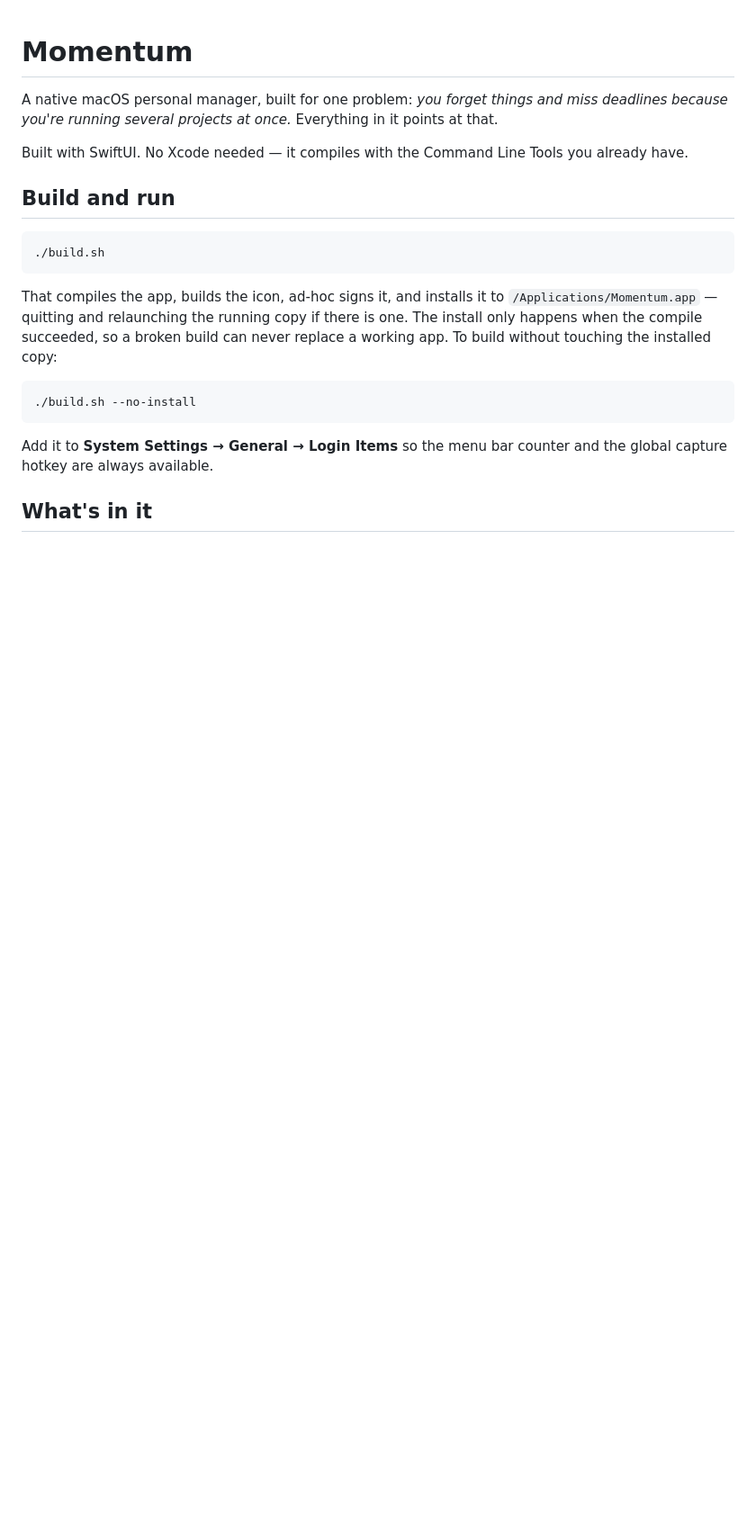
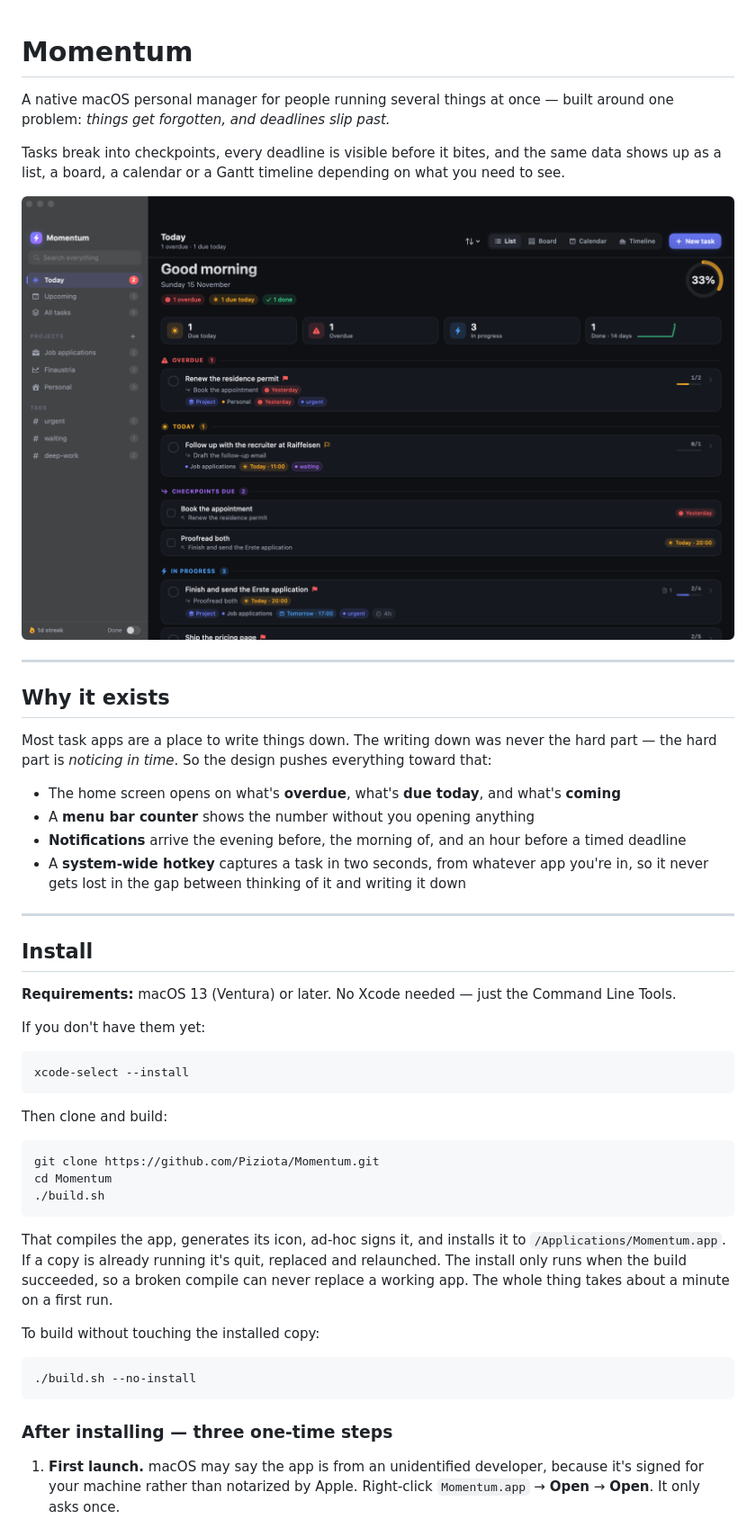
Before and after one commit to Piziota/Momentum, a Markdown page: README.md, the part around one of its changes. Shown at 90% size. GitHub-like rendering; pictures changed too: docs/today.png (added); blank space fills up the shorter version.

````diff
--- a/README.md
+++ b/README.md
@@ -1,27 +1,60 @@
 # Momentum
 
-A native macOS personal manager, built for one problem: *you forget things and miss deadlines
-because you're running several projects at once.* Everything in it points at that.
+A native macOS personal manager for people running several things at once — built around one
+problem: *things get forgotten, and deadlines slip past.*
 
-Built with SwiftUI. No Xcode needed — it compiles with the Command Line Tools you already have.
+Tasks break into checkpoints, every deadline is visible before it bites, and the same data shows
+up as a list, a board, a calendar or a Gantt timeline depending on what you need to see.
 
-## Build and run
+![Today view](docs/today.png)
+
+---
+
+## Why it exists
+
+Most task apps are a place to write things down. The writing down was never the hard part — the
+hard part is *noticing in time*. So the design pushes everything toward that:
+
+- The home screen opens on what's **overdue**, what's **due today**, and what's **coming**
+- A **menu bar counter** shows the number without you opening anything
+- **Notifications** arrive the evening before, the morning of, and an hour before a timed deadline
+- A **system-wide hotkey** captures a task in two seconds, from whatever app you're in, so it
+  never gets lost in the gap between thinking of it and writing it down
+
+---
+
+## Install
+
+**Requirements:** macOS 13 (Ventura) or later. No Xcode needed — just the Command Line Tools.
+
+If you don't have them yet:
 
 ```bash
+xcode-select --install
+```
+
+Then clone and build:
+
+```bash
+git clone https://github.com/Piziota/Momentum.git
+cd Momentum
 ./build.sh
 ```
 
-That compiles the app, builds the icon, ad-hoc signs it, and installs it to
-`/Applications/Momentum.app` — quitting and relaunching the running copy if there is one.
-The install only happens when the compile succeeded, so a broken build can never replace a
-working app. To build without touching the installed copy:
+That compiles the app, generates its icon, ad-hoc signs it, and installs it to
+`/Applications/Momentum.app`. If a copy is already running it's quit, replaced and relaunched.
+The install only runs when the build succeeded, so a broken compile can never replace a working
+app. The whole thing takes about a minute on a first run.
+
+To build without touching the installed copy:
 
 ```bash
 ./build.sh --no-install
 ```
 
-Add it to **System Settings → General → Login Items** so the menu bar counter and the global
-capture hotkey are always available.
+### After installing — three one-time steps
 
-## What's in it
+1. **First launch.** macOS may say the app is from an unidentified developer, because it's signed
+   for your machine rather than notarized by Apple. Right-click `Momentum.app` → **Open** →
+   **Open**. It only asks once.
 
````
Also changed, not shown: other parts of README.md (+106 -84 lines), docs/calendar.png (added), docs/capture.png (added), docs/timeline.png (added).
